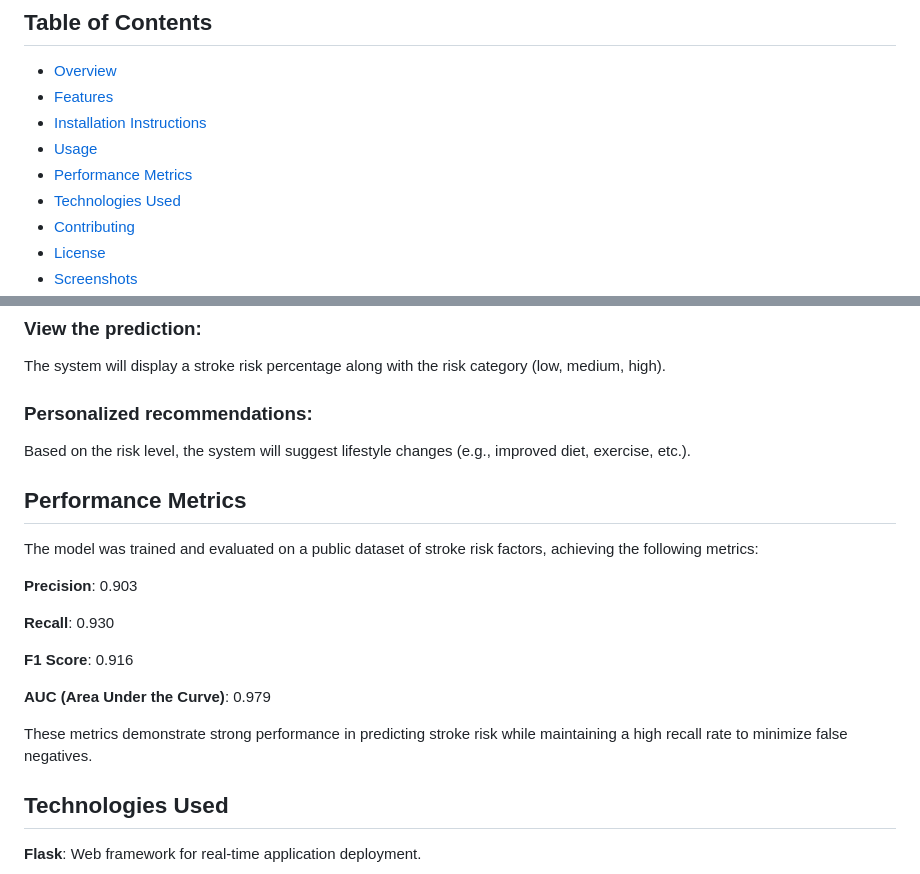
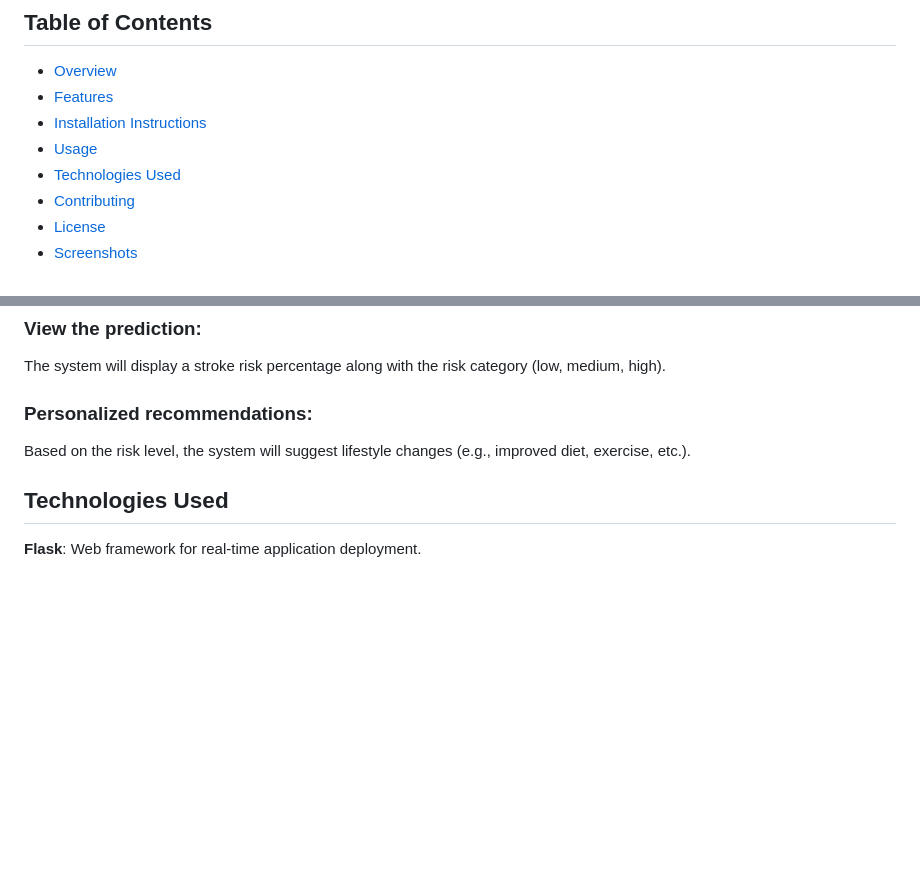
Before and after one commit to tharunkumarmekala/Stroke-Risk-Predictor, a Markdown page: README.md, 2 parts joined by grey strips. Rendered like a GitHub page; blank space fills up the shorter version.

```diff
--- a/README.md
+++ b/README.md
@@ -12,7 +12,6 @@ The **Stroke Risk Predictor** is a real-time, web-based application that uses ma
 - [Features](#features)
 - [Installation Instructions](#installation-instructions)
 - [Usage](#usage)
-- [Performance Metrics](#performance-metrics)
 - [Technologies Used](#technologies-used)
 - [Contributing](#contributing)
 - [License](#license)
@@ -73,20 +72,6 @@ The system will display a stroke risk percentage along with the risk category (l
 ### Personalized recommendations:
 Based on the risk level, the system will suggest lifestyle changes (e.g., improved diet, exercise, etc.).
 
-## Performance Metrics
-
-The model was trained and evaluated on a public dataset of stroke risk factors, achieving the following metrics:
-
-**Precision**: 0.903
-
-**Recall**: 0.930
-
-**F1 Score**: 0.916
-
-**AUC (Area Under the Curve)**: 0.979
-
-These metrics demonstrate strong performance in predicting stroke risk while maintaining a high recall rate to minimize false negatives.
-
 ## Technologies Used
 
 **Flask**: Web framework for real-time application deployment.
```
